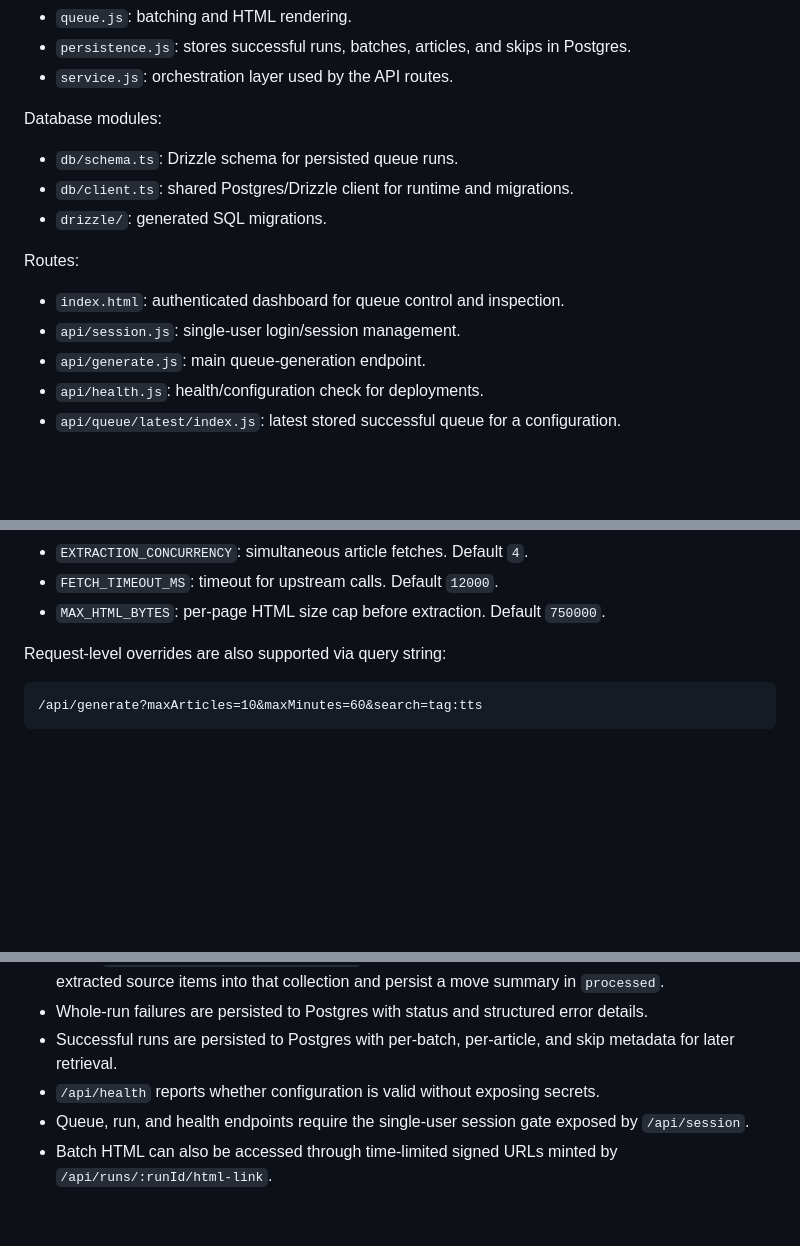
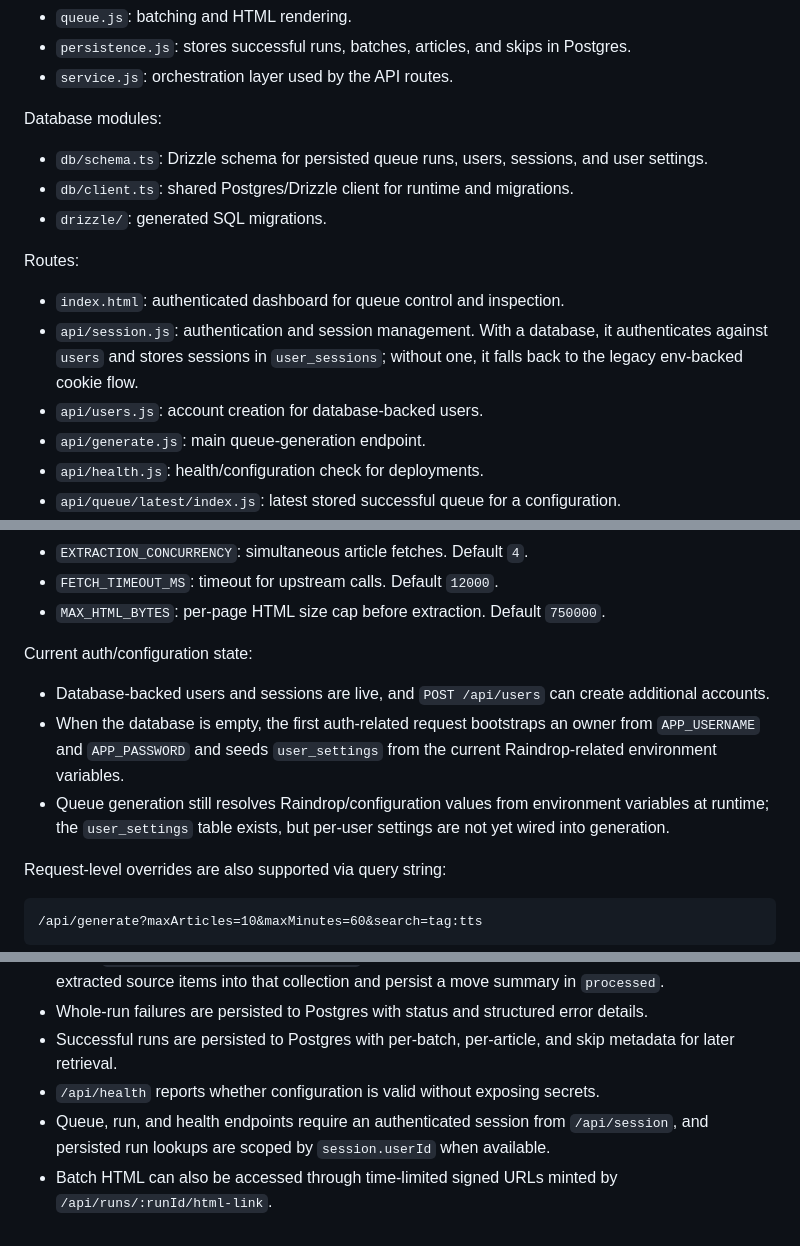
Before and after one commit to lassestilvang/streamdrop, a Markdown page: README.md, 3 parts joined by grey strips. GitHub-like rendering; blank space fills up the shorter version.

```diff
--- a/README.md
+++ b/README.md
@@ -56,14 +56,15 @@ The service is split into small modules under `api/_lib`:
 
 Database modules:
 
-- `db/schema.ts`: Drizzle schema for persisted queue runs.
+- `db/schema.ts`: Drizzle schema for persisted queue runs, users, sessions, and user settings.
 - `db/client.ts`: shared Postgres/Drizzle client for runtime and migrations.
 - `drizzle/`: generated SQL migrations.
 
 Routes:
 
 - `index.html`: authenticated dashboard for queue control and inspection.
-- `api/session.js`: single-user login/session management.
+- `api/session.js`: authentication and session management. With a database, it authenticates against `users` and stores sessions in `user_sessions`; without one, it falls back to the legacy env-backed cookie flow.
+- `api/users.js`: account creation for database-backed users.
 - `api/generate.js`: main queue-generation endpoint.
 - `api/health.js`: health/configuration check for deployments.
 - `api/queue/latest/index.js`: latest stored successful queue for a configuration.
@@ -160,6 +162,12 @@ Optional:
 - `EXTRACTION_CONCURRENCY`: simultaneous article fetches. Default `4`.
 - `FETCH_TIMEOUT_MS`: timeout for upstream calls. Default `12000`.
 - `MAX_HTML_BYTES`: per-page HTML size cap before extraction. Default `750000`.
+
+Current auth/configuration state:
+
+- Database-backed users and sessions are live, and `POST /api/users` can create additional accounts.
+- When the database is empty, the first auth-related request bootstraps an owner from `APP_USERNAME` and `APP_PASSWORD` and seeds `user_settings` from the current Raindrop-related environment variables.
+- Queue generation still resolves Raindrop/configuration values from environment variables at runtime; the `user_settings` table exists, but per-user settings are not yet wired into generation.
 
 Request-level overrides are also supported via query string:
 
@@ -277,5 +288,5 @@ Current limitation:
 - Whole-run failures are persisted to Postgres with status and structured error details.
 - Successful runs are persisted to Postgres with per-batch, per-article, and skip metadata for later retrieval.
 - `/api/health` reports whether configuration is valid without exposing secrets.
-- Queue, run, and health endpoints require the single-user session gate exposed by `/api/session`.
+- Queue, run, and health endpoints require an authenticated session from `/api/session`, and persisted run lookups are scoped by `session.userId` when available.
 - Batch HTML can also be accessed through time-limited signed URLs minted by `/api/runs/:runId/html-link`.
```
Also changed, not shown: other parts of README.md (+12 -8 lines).
